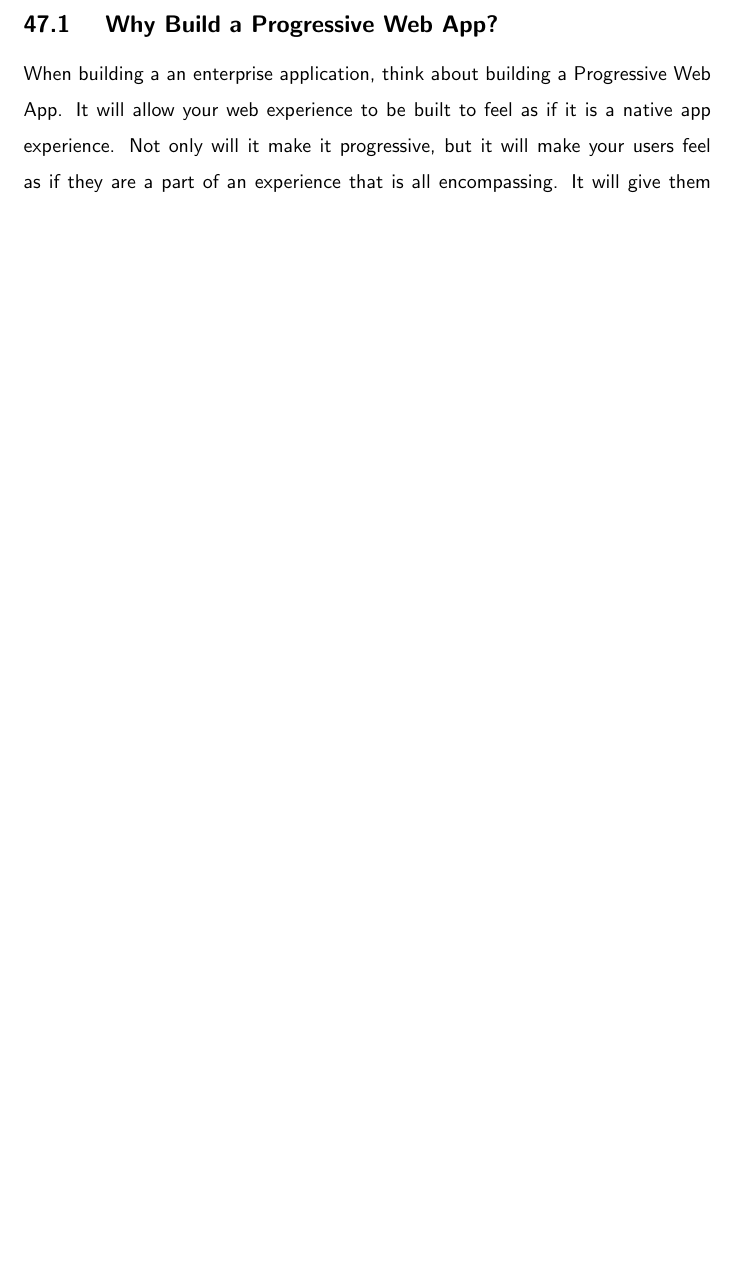
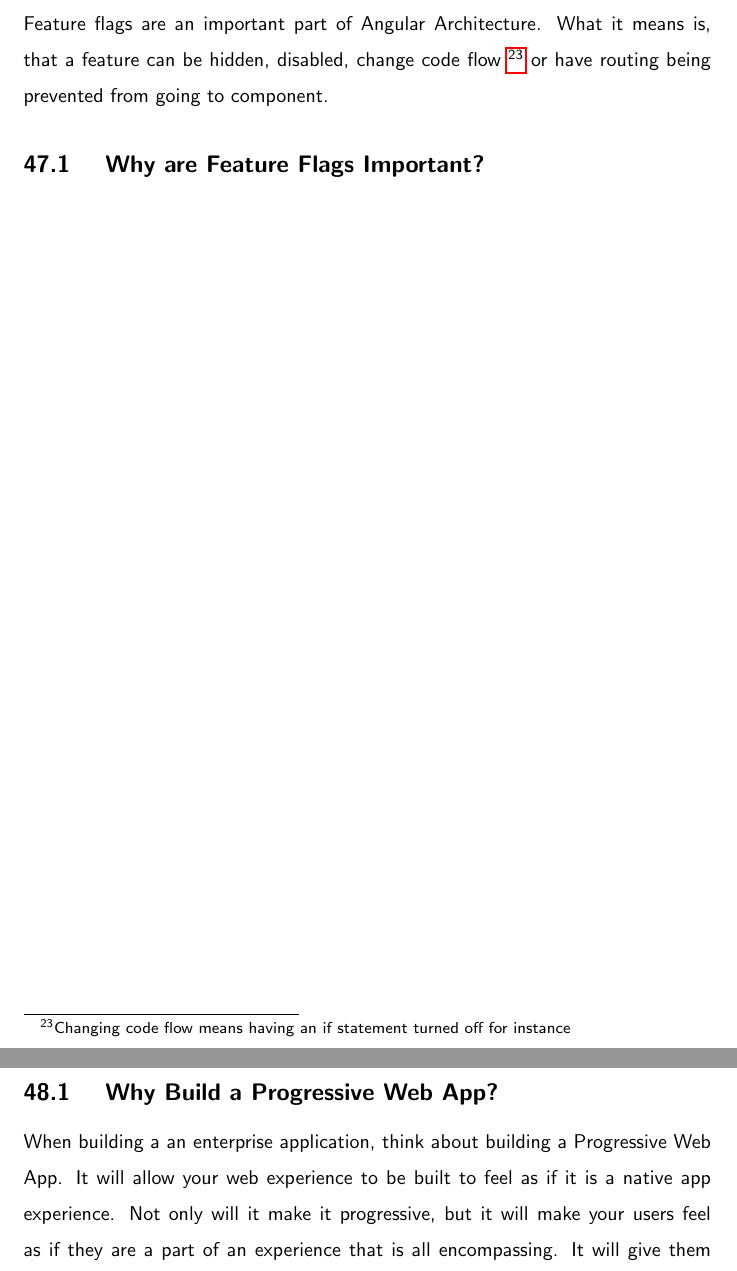
Before and after one commit to razroo/angular-content, a LaTeX document (main.tex, which reads feature-flags/feature-flags.tex): part of page 115 of 245 before the commit and two parts of pages 115 and 116 of 246 after it, the two joined at a grey line, cut at the place of the change, the shorter picture padded with empty space. Compiled offline with pdfLaTeX.

Commit message:
Add skeleton and intro for the feature-flags chapter.

```diff
--- /dev/null
+++ b/feature-flags/feature-flags.tex
@@ -0,0 +1,8 @@
+\maketitle{}
+\section{ Creating Feature Flags }
+
+Feature flags are an important part of Angular Architecture. What it means is,
+that a feature can be hidden, disabled, change code flow \footnote{Changing code flow means having an if statement turned off for instance}
+or have routing being prevented from going to component.
+
+\subsection{ Why are Feature Flags Important? }
```
Also changed, not shown: main.tex (+1 -0 lines).
